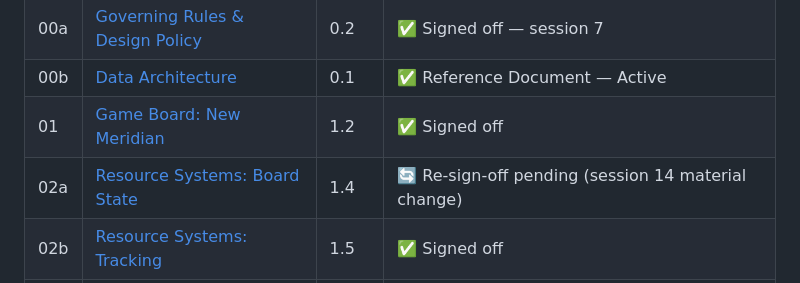
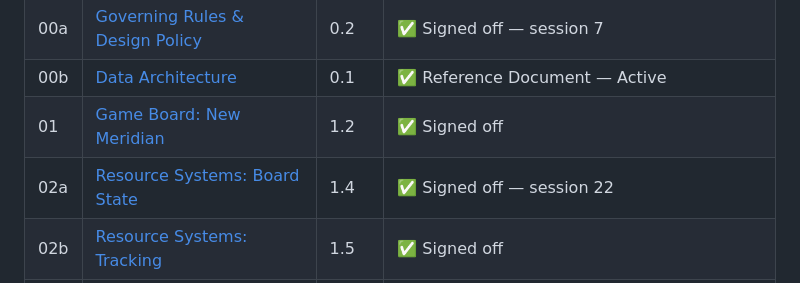
Before and after one commit to andrew-bosch/TheSignal, a Markdown page: README.md, the part around the change. Rendered like a GitHub page.

Commit message:
fix README: 02a status corrected to signed off (session 22, L111)
Co-Authored-By: Claude Sonnet 4.6 <noreply@anthropic.com>

```diff
--- a/README.md
+++ b/README.md
@@ -24,7 +24,7 @@ A legacy negotiation and area-control tabletop game for 2–6 players (up to 5 f
 | 00a | [Governing Rules & Design Policy](V1/00a___Governing_Rules___Design_Policy.md) | 0.2 | ✅ Signed off — session 7 |
 | 00b | [Data Architecture](V1/00b___Data_Architecture.md) | 0.1 | ✅ Reference Document — Active |
 | 01 | [Game Board: New Meridian](V1/01___Game_Board_New_Meridian.md) | 1.2 | ✅ Signed off |
-| 02a | [Resource Systems: Board State](V1/02a___Resource_Systems_Board_State.md) | 1.4 | 🔄 Re-sign-off pending (session 14 material change) |
+| 02a | [Resource Systems: Board State](V1/02a___Resource_Systems_Board_State.md) | 1.4 | ✅ Signed off — session 22 |
 | 02b | [Resource Systems: Tracking](V1/02b___Resource_Systems_Tracking.md) | 1.5 | ✅ Signed off |
 | 03 | [Round Structure & Gameplay](V1/03___Round_Structure___Gameplay.md) | 1.7 | ✅ Signed off — session 20 |
 | 03a | [Game Engine Specification](V1/03a___Game_Engine_Specification.md) | 0.97 | 🔄 In Progress — Layers 1–3 drafted |
```
